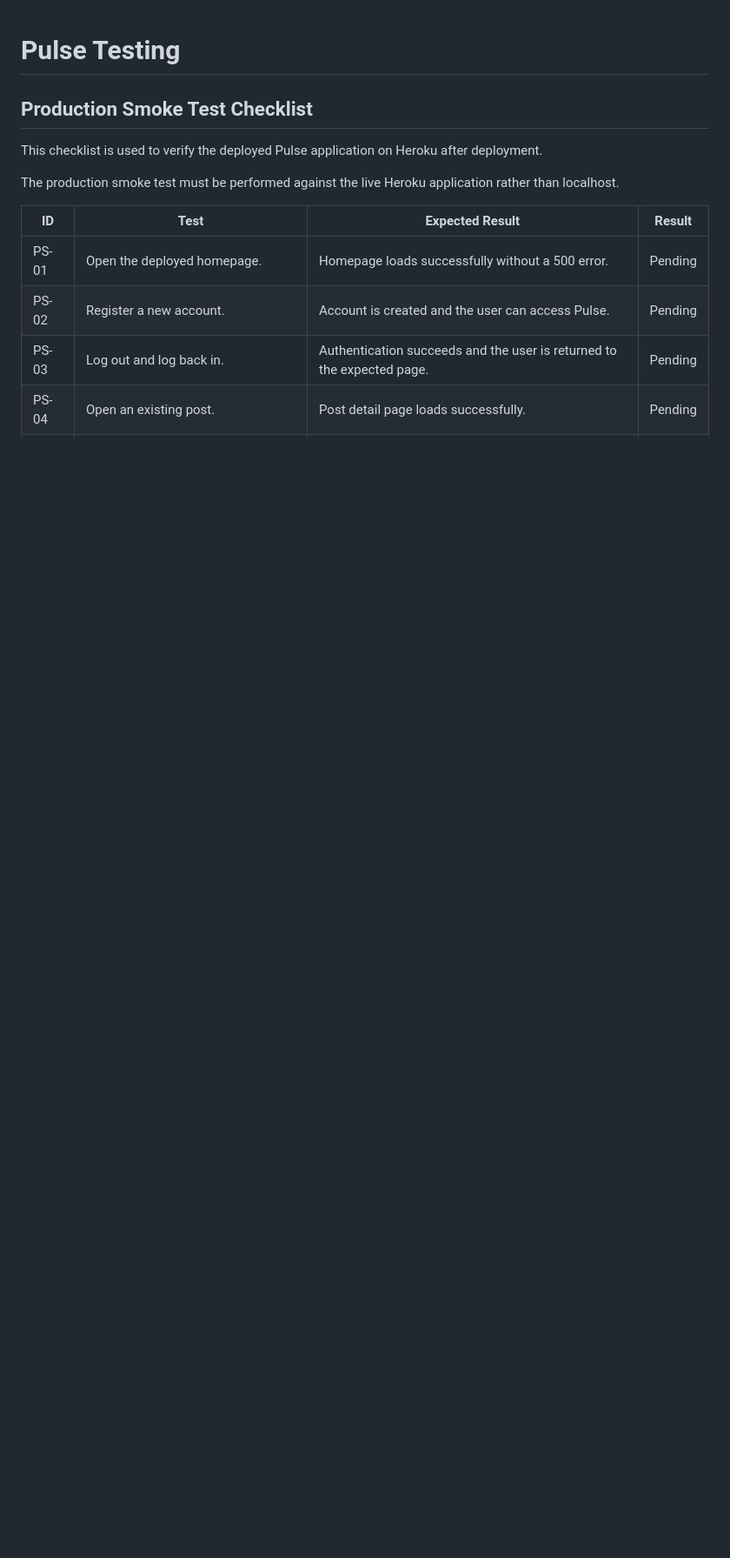
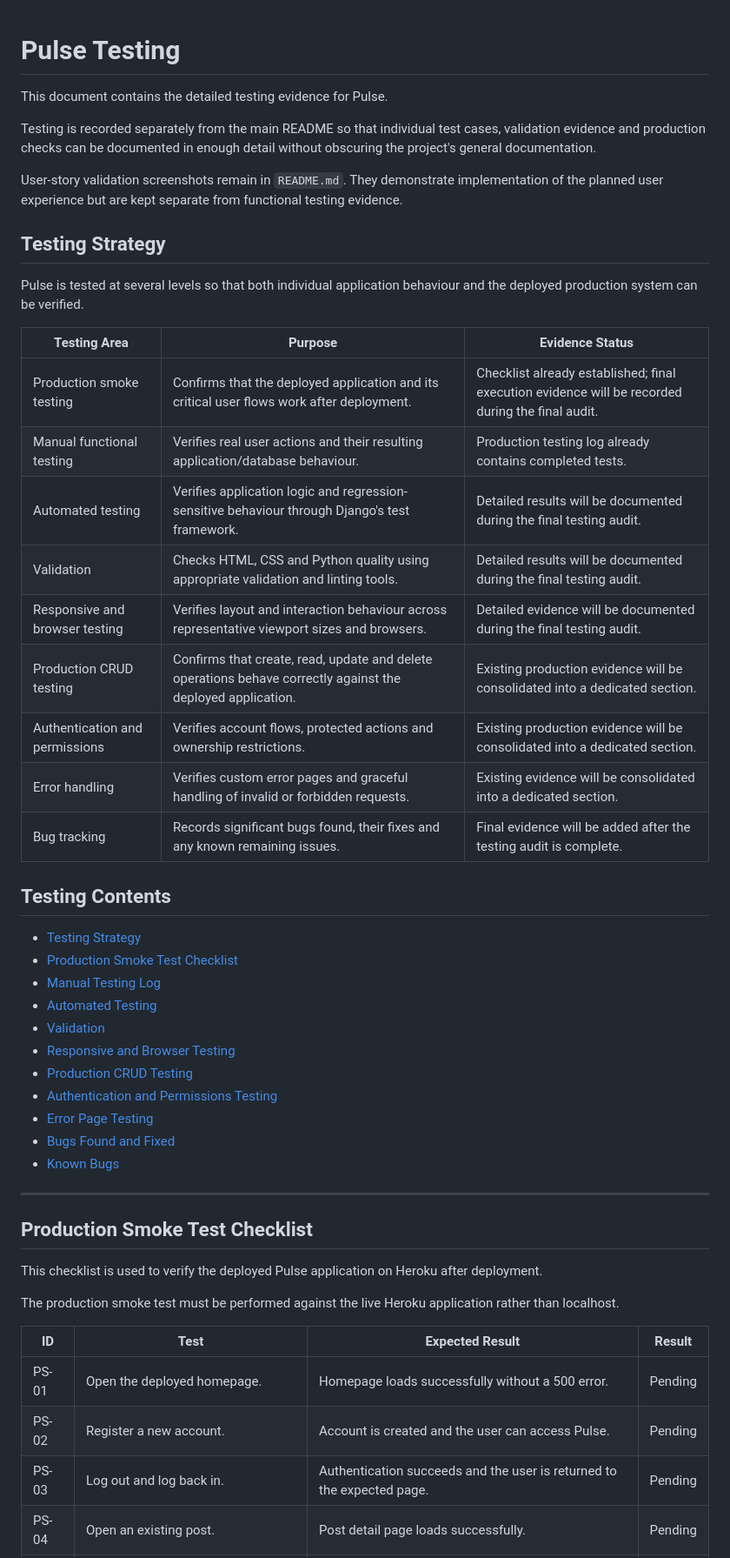
Before and after one commit to MSR-Projects7274/pulse, a Markdown page: TESTING.md, the part around one of its changes. Shown at 87% size. Rendered like a GitHub page; blank space fills up the shorter version.

```diff
--- a/TESTING.md
+++ b/TESTING.md
@@ -1,4 +1,42 @@
 # Pulse Testing
+
+This document contains the detailed testing evidence for Pulse.
+
+Testing is recorded separately from the main README so that individual test cases, validation evidence and production checks can be documented in enough detail without obscuring the project's general documentation.
+
+User-story validation screenshots remain in `README.md`. They demonstrate implementation of the planned user experience but are kept separate from functional testing evidence.
+
+## Testing Strategy
+
+Pulse is tested at several levels so that both individual application behaviour and the deployed production system can be verified.
+
+| Testing Area | Purpose | Evidence Status |
+| --- | --- | --- |
+| Production smoke testing | Confirms that the deployed application and its critical user flows work after deployment. | Checklist already established; final execution evidence will be recorded during the final audit. |
+| Manual functional testing | Verifies real user actions and their resulting application/database behaviour. | Production testing log already contains completed tests. |
+| Automated testing | Verifies application logic and regression-sensitive behaviour through Django's test framework. | Detailed results will be documented during the final testing audit. |
+| Validation | Checks HTML, CSS and Python quality using appropriate validation and linting tools. | Detailed results will be documented during the final testing audit. |
+| Responsive and browser testing | Verifies layout and interaction behaviour across representative viewport sizes and browsers. | Detailed evidence will be documented during the final testing audit. |
+| Production CRUD testing | Confirms that create, read, update and delete operations behave correctly against the deployed application. | Existing production evidence will be consolidated into a dedicated section. |
+| Authentication and permissions | Verifies account flows, protected actions and ownership restrictions. | Existing production evidence will be consolidated into a dedicated section. |
+| Error handling | Verifies custom error pages and graceful handling of invalid or forbidden requests. | Existing evidence will be consolidated into a dedicated section. |
+| Bug tracking | Records significant bugs found, their fixes and any known remaining issues. | Final evidence will be added after the testing audit is complete. |
+
+## Testing Contents
+
+- [Testing Strategy](#testing-strategy)
+- [Production Smoke Test Checklist](#production-smoke-test-checklist)
+- [Manual Testing Log](#manual-testing-log)
+- [Automated Testing](#automated-testing)
+- [Validation](#validation)
+- [Responsive and Browser Testing](#responsive-and-browser-testing)
+- [Production CRUD Testing](#production-crud-testing)
+- [Authentication and Permissions Testing](#authentication-and-permissions-testing)
+- [Error Page Testing](#error-page-testing)
+- [Bugs Found and Fixed](#bugs-found-and-fixed)
+- [Known Bugs](#known-bugs)
+
+---
 
 ## Production Smoke Test Checklist
 
```
Also changed, not shown: other parts of TESTING.md (+32 -0 lines), README.md (+29 -0 lines).
